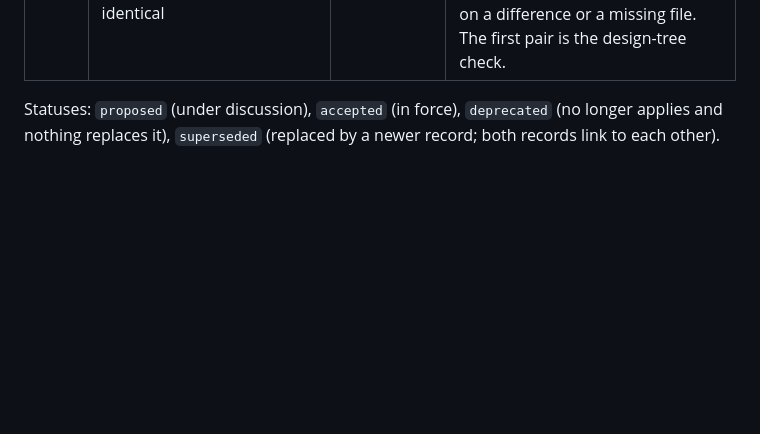
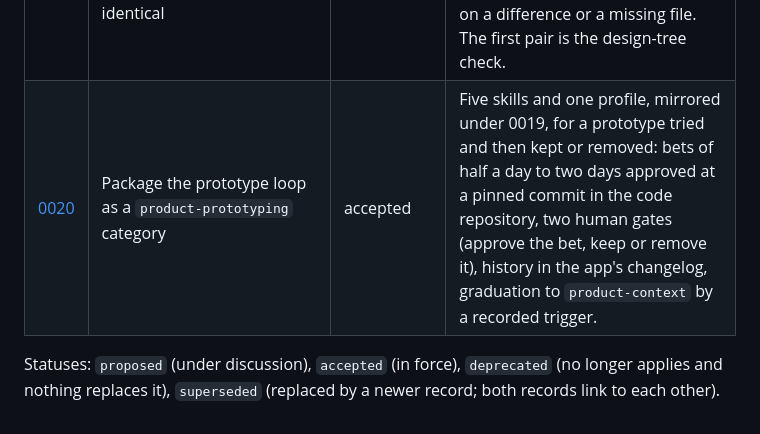
Before and after one commit to theultimate-dev/skills, a Markdown page: decisions/README.md, the part around the change. GitHub-like rendering; blank space fills up the shorter version.

Commit message:
docs(decisions): add 0020 to package the prototype loop as its own category

```diff
--- a/decisions/README.md
+++ b/decisions/README.md
@@ -23,5 +23,6 @@ Short records of the decisions that shape this repository. Read this index first
 | [0017](0017-browser-only-checks-for-html-prototypes.md) | Ship the HTML prototype checks as browser-only templates | accepted | The tree check, interaction harness and page slices ship as copyable HTML templates run over any static file server, not scripts. Files staged under `a/b/`; results as `PASS` and `FAIL` lines in `#results`; no literal parent path inside the skill. |
 | [0018](0018-curate-a-design-home-in-product-design.md) | Curate a design home in product-design with a seventh skill | accepted | Extends 0006. `curating-design-systems` sets up or adopts a design home with the user's agreement (foundations, a folder per platform and per view, a README), keeps its four layout rules, graduates a chosen direction into shared tokens and components between selection and refinement, and checks references, duplicate tokens and renders after every change. |
 | [0019](0019-mirror-shared-templates-across-skills.md) | Mirror a template that two skills share, and let the validator keep the copies identical | accepted | A template two skills need unchanged is copied byte for byte into each, and listed as a source and copy pair in `scripts/validate.py`, which fails on a difference or a missing file. The first pair is the design-tree check. |
+| [0020](0020-product-prototyping-category.md) | Package the prototype loop as a `product-prototyping` category | accepted | Five skills and one profile, mirrored under 0019, for a prototype tried and then kept or removed: bets of half a day to two days approved at a pinned commit in the code repository, two human gates (approve the bet, keep or remove it), history in the app's changelog, graduation to `product-context` by a recorded trigger. |
 
 Statuses: `proposed` (under discussion), `accepted` (in force), `deprecated` (no longer applies and nothing replaces it), `superseded` (replaced by a newer record; both records link to each other).
```
Also changed, not shown: CHANGELOG.md (+1 -0 lines), decisions/0020-product-prototyping-category.md (added, +36 -0 lines).
